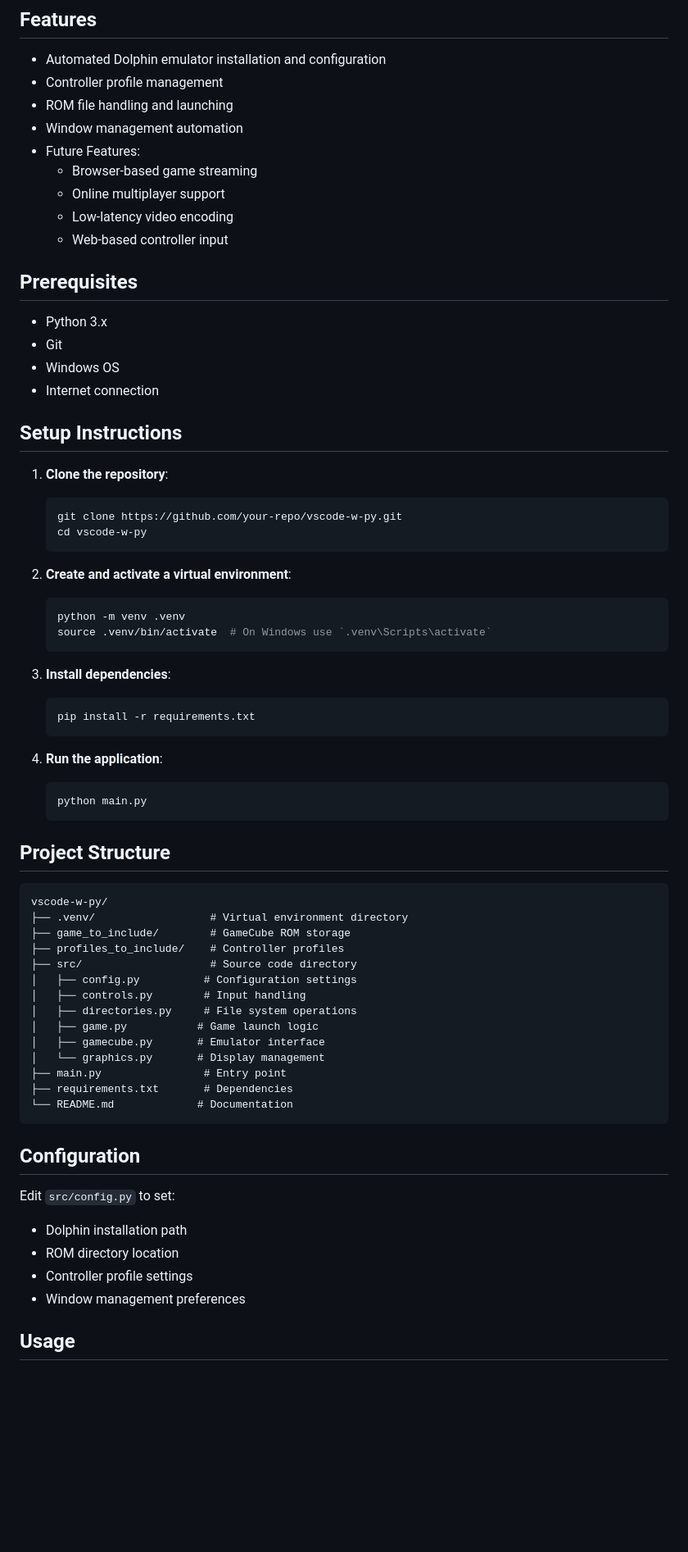
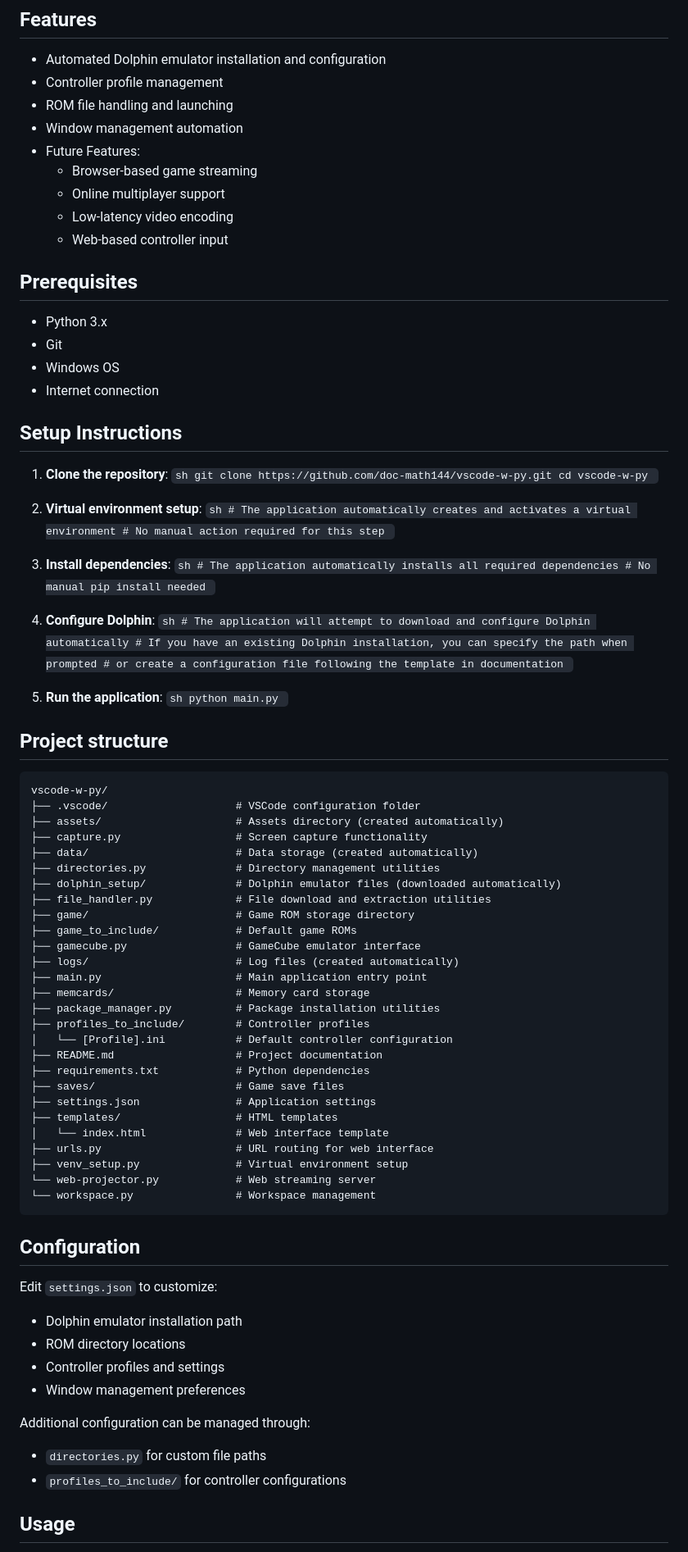
Before and after one commit to doc-math144/vscode-w-py, a Markdown page: README.md, the part around one of its changes. Shown at 82% size. Rendered like a GitHub page; blank space fills up the shorter version.

Commit message:
Update README.md: Revise setup instructions, enhance project structure details, and improve configuration guidance

````diff
--- a/README.md
+++ b/README.md
@@ -11,10 +8,10 @@ A Python-based automation project for setting up and configuring the Dolphin Gam
 - ROM file handling and launching
 - Window management automation
 - Future Features:
-  - Browser-based game streaming
-  - Online multiplayer support
-  - Low-latency video encoding
-  - Web-based controller input
+    - Browser-based game streaming
+    - Online multiplayer support
+    - Low-latency video encoding
+    - Web-based controller input
 
 ## Prerequisites
 
@@ -26,53 +23,77 @@ A Python-based automation project for setting up and configuring the Dolphin Gam
 ## Setup Instructions
 
 1. **Clone the repository**:
-    ```sh
-    git clone https://github.com/your-repo/vscode-w-py.git
-    cd vscode-w-py
-    ```
+        ```sh
+        git clone https://github.com/doc-math144/vscode-w-py.git
+        cd vscode-w-py
+        ```
 
-2. **Create and activate a virtual environment**:
-    ```sh
-    python -m venv .venv
-    source .venv/bin/activate  # On Windows use `.venv\Scripts\activate`
-    ```
+2. **Virtual environment setup**:
+        ```sh
+        # The application automatically creates and activates a virtual environment
+        # No manual action required for this step
+        ```
 
 3. **Install dependencies**:
-    ```sh
-    pip install -r requirements.txt
-    ```
+        ```sh
+        # The application automatically installs all required dependencies
+        # No manual pip install needed
+        ```
 
-4. **Run the application**:
-    ```sh
-    python main.py
-    ```
+4. **Configure Dolphin**:
+        ```sh
+        # The application will attempt to download and configure Dolphin automatically
+        # If you have an existing Dolphin installation, you can specify the path when prompted
+        # or create a configuration file following the template in documentation
+        ```
 
-## Project Structure
+5. **Run the application**:
+        ```sh
+        python main.py
+        ```
 
+## Project structure
 ```
 vscode-w-py/
-├── .venv/                  # Virtual environment directory
-├── game_to_include/        # GameCube ROM storage
-├── profiles_to_include/    # Controller profiles
-├── src/                    # Source code directory
-│   ├── config.py          # Configuration settings
-│   ├── controls.py        # Input handling
-│   ├── directories.py     # File system operations
-│   ├── game.py           # Game launch logic
-│   ├── gamecube.py       # Emulator interface
-│   └── graphics.py       # Display management
-├── main.py                # Entry point
-├── requirements.txt       # Dependencies
-└── README.md             # Documentation
+├── .vscode/                    # VSCode configuration folder
+├── assets/                     # Assets directory (created automatically)
+├── capture.py                  # Screen capture functionality
+├── data/                       # Data storage (created automatically)
+├── directories.py              # Directory management utilities
+├── dolphin_setup/              # Dolphin emulator files (downloaded automatically)
+├── file_handler.py             # File download and extraction utilities
+├── game/                       # Game ROM storage directory
+├── game_to_include/            # Default game ROMs
+├── gamecube.py                 # GameCube emulator interface
+├── logs/                       # Log files (created automatically)
+├── main.py                     # Main application entry point
+├── memcards/                   # Memory card storage
+├── package_manager.py          # Package installation utilities
+├── profiles_to_include/        # Controller profiles
+│   └── [Profile].ini           # Default controller configuration
+├── README.md                   # Project documentation
+├── requirements.txt            # Python dependencies
+├── saves/                      # Game save files
+├── settings.json               # Application settings
+├── templates/                  # HTML templates
+│   └── index.html              # Web interface template
+├── urls.py                     # URL routing for web interface
+├── venv_setup.py               # Virtual environment setup
+└── web-projector.py            # Web streaming server
+└── workspace.py                # Workspace management
 ```
 
 ## Configuration
 
-Edit `src/config.py` to set:
-- Dolphin installation path
-- ROM directory location
-- Controller profile settings
+Edit `settings.json` to customize:
+- Dolphin emulator installation path
+- ROM directory locations
+- Controller profiles and settings
 - Window management preferences
+
+Additional configuration can be managed through:
+- `directories.py` for custom file paths
+- `profiles_to_include/` for controller configurations
 
 ## Usage
 
````
Also changed, not shown: other parts of README.md (+13 -7 lines).
